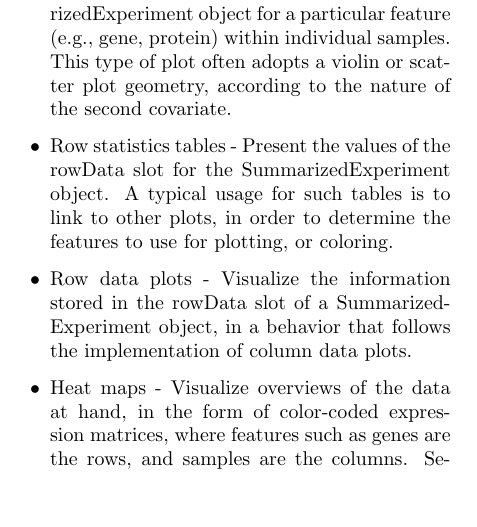
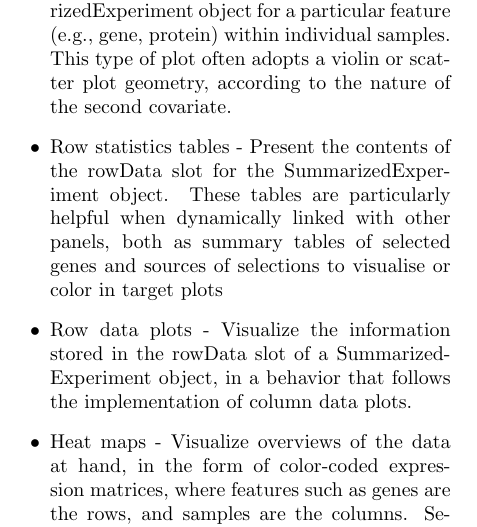
Before and after one commit to iSEE/iSEE2018, a LaTeX paper (manuscript/main.tex): part of one column of page 4 of 8, cut so that both start at the same text, the shorter picture padded with empty space. Compiled offline with pdfLaTeX; a LaTeX package or settings file that is missing is left out.

Commit message:
row stat table

```diff
--- a/manuscript/main.tex
+++ b/manuscript/main.tex
@@ -135,7 +135,8 @@ Individual panel types include:
 \item Column data plots - Visualize sample metadata stored in the colData slot of SummarizedExperiment object. Conveniently, both categorical and continuous covariates are seamlessly supported, with the geometry of the plot layers automatically switching between scatter plots, violin plots, or bi-categorical grid plots, according to the nature of the data on both axes.
 \item Feature expression plots - Visualize expression values from any assay stored in the SummarizedExperiment object for a particular feature (e.g., gene, protein) within individual samples.
 This type of plot often adopts a violin or scatter plot geometry, according to the nature of the second covariate.
-\item Row statistics tables - Present the values of the rowData slot for the SummarizedExperiment object. A typical usage for such tables is to link to other plots, in order to determine the features to use for plotting, or coloring.
+\item Row statistics tables - Present the contents of the rowData slot for the SummarizedExperiment object.
+These tables are particularly helpful when dynamically linked with other panels, both as summary tables of selected genes and sources of selections to visualise or color in target plots
 \item Row data plots - Visualize the information stored in the rowData slot of a SummarizedExperiment object, in a behavior that follows the implementation of column data plots.
 \item Heat maps - Visualize overviews of the data at hand, in the form of color-coded expression matrices, where features such as genes are the rows, and samples are the columns. Selection of features is possible from dedicated widgets, which also allow subsetting based on other panels.
 \end{itemize}
```
